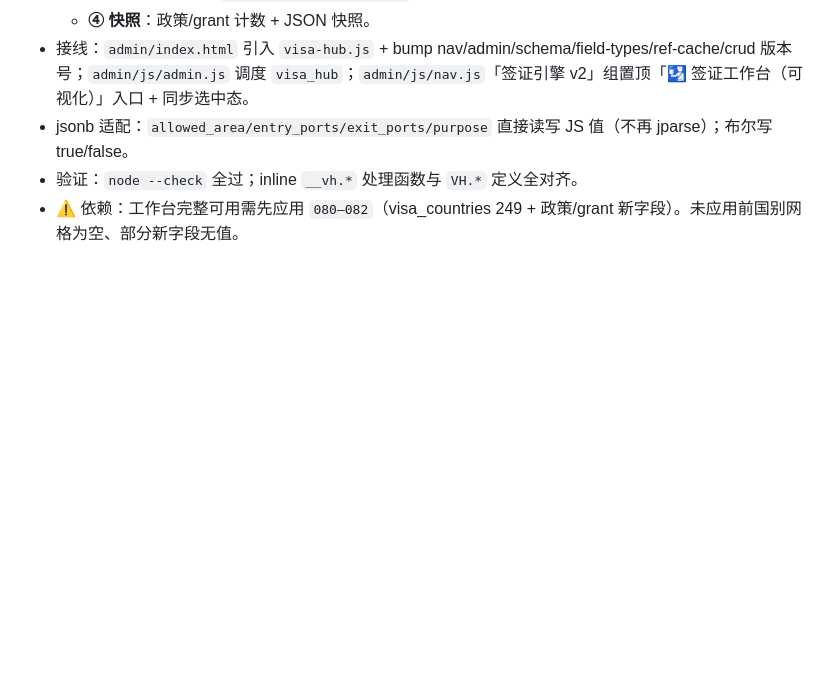
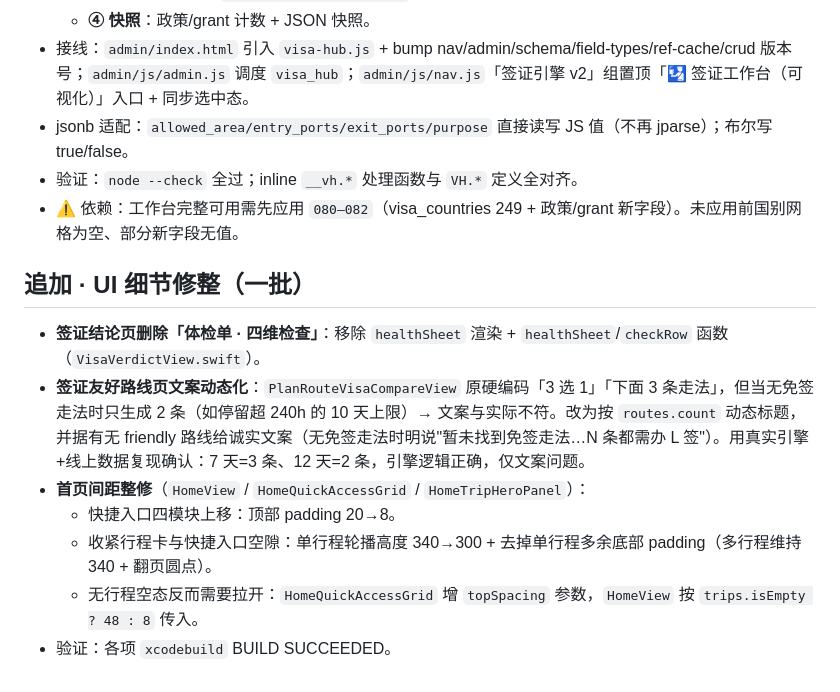
Before and after one commit to cstudiomunger-art/yolo, a Markdown page: WORKLOG_2026-06-23.md, the part around the change. Drawn GitHub-style; blank space fills up the shorter version.

Commit message:
docs(worklog): 补记签证结论页/路线页/首页间距一批 UI 修整
Co-Authored-By: Claude Opus 4.8 <noreply@anthropic.com>

```diff
--- a/WORKLOG_2026-06-23.md
+++ b/WORKLOG_2026-06-23.md
@@ -175,3 +175,12 @@
 - jsonb 适配：`allowed_area/entry_ports/exit_ports/purpose` 直接读写 JS 值（不再 jparse）；布尔写 true/false。
 - 验证：`node --check` 全过；inline `__vh.*` 处理函数与 `VH.*` 定义全对齐。
 - ⚠️ 依赖：工作台完整可用需先应用 `080–082`（visa_countries 249 + 政策/grant 新字段）。未应用前国别网格为空、部分新字段无值。
+
+## 追加 · UI 细节修整（一批）
+- **签证结论页删除「体检单 · 四维检查」**：移除 `healthSheet` 渲染 + `healthSheet`/`checkRow` 函数（`VisaVerdictView.swift`）。
+- **签证友好路线页文案动态化**：`PlanRouteVisaCompareView` 原硬编码「3 选 1」「下面 3 条走法」，但当无免签走法时只生成 2 条（如停留超 240h 的 10 天上限）→ 文案与实际不符。改为按 `routes.count` 动态标题，并据有无 friendly 路线给诚实文案（无免签走法时明说"暂未找到免签走法…N 条都需办 L 签"）。用真实引擎+线上数据复现确认：7 天=3 条、12 天=2 条，引擎逻辑正确，仅文案问题。
+- **首页间距整修**（`HomeView` / `HomeQuickAccessGrid` / `HomeTripHeroPanel`）：
+  - 快捷入口四模块上移：顶部 padding 20→8。
+  - 收紧行程卡与快捷入口空隙：单行程轮播高度 340→300 + 去掉单行程多余底部 padding（多行程维持 340 + 翻页圆点）。
+  - 无行程空态反而需要拉开：`HomeQuickAccessGrid` 增 `topSpacing` 参数，`HomeView` 按 `trips.isEmpty ? 48 : 8` 传入。
+- 验证：各项 `xcodebuild` BUILD SUCCEEDED。
```
